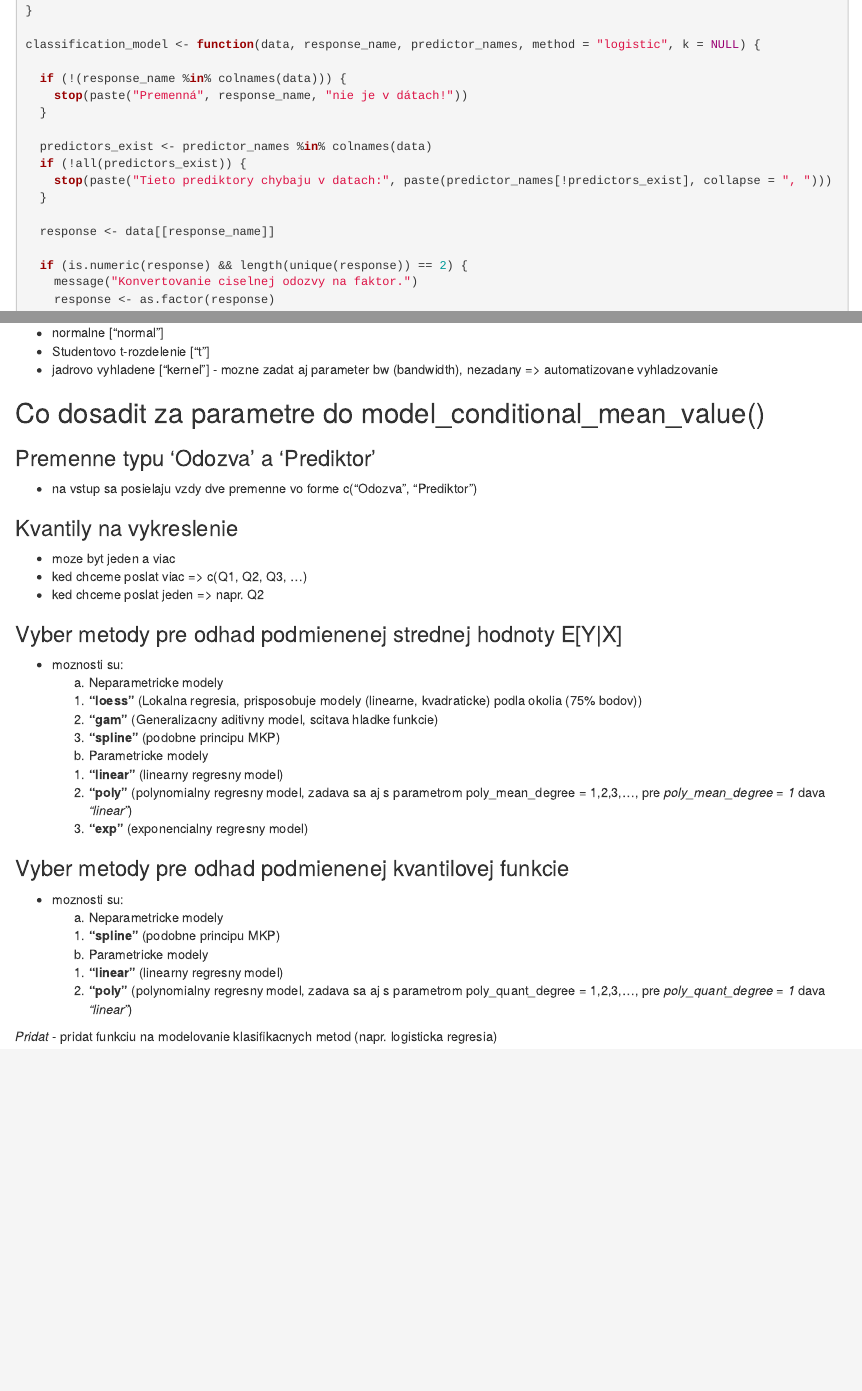
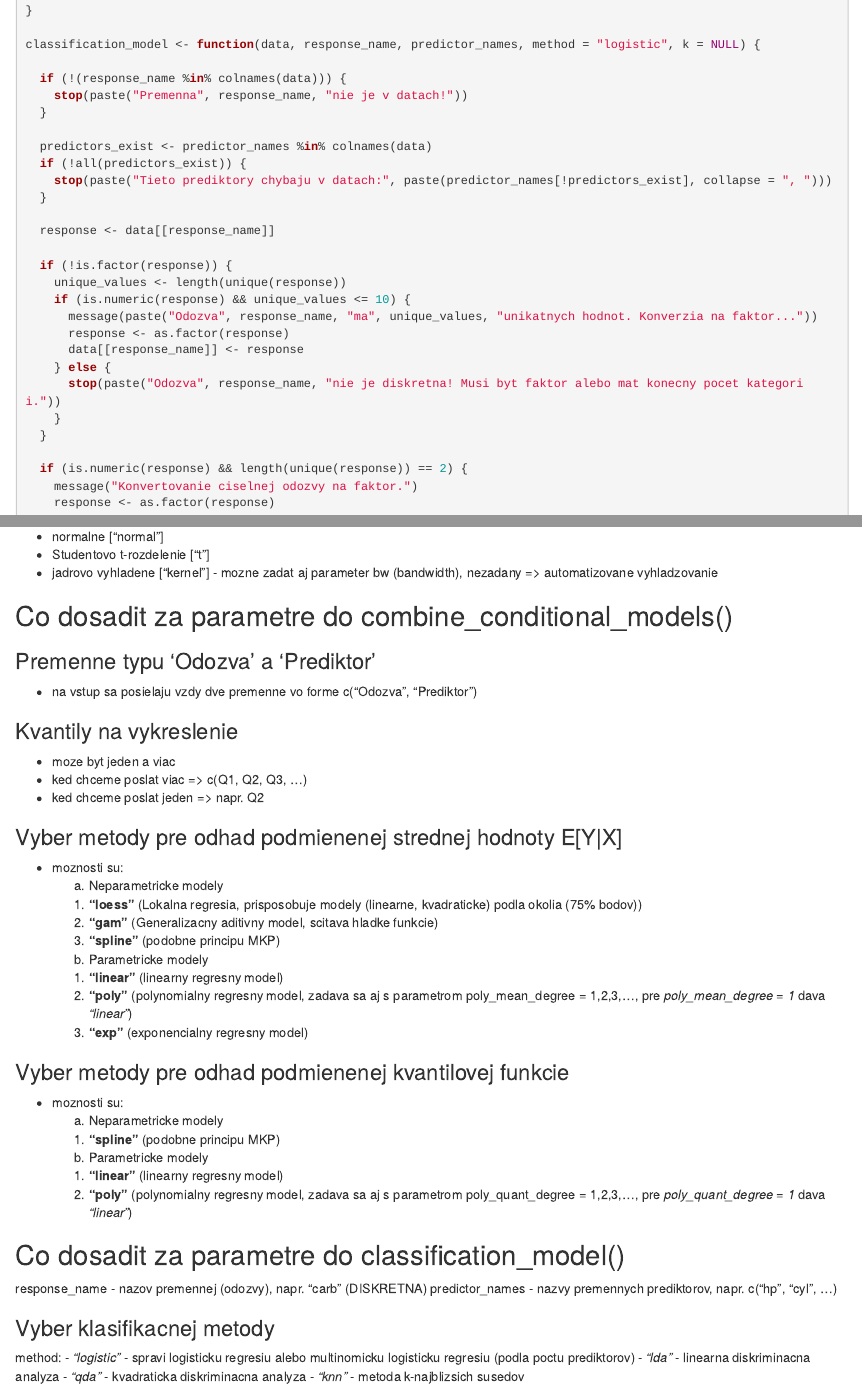
Before and after one commit to adamharmaniak/BiDistribApp, an R Markdown document (applications/aplikacna_cast.Rmd): the page in a window 1100 px wide, from 7820 px down before the commit and from 7710 px down after it, so that both start at the same text, and a second part further down, joined at a grey line. Rendered offline with R 4.5, knitr and Pandoc, with nearby package versions; code that draws random numbers runs with fixed seeds of ours; some code elsewhere in the file could not run offline.

Commit message:
dokumentacia + detaily

```diff
--- a/applications/aplikacna_cast.Rmd
+++ b/applications/aplikacna_cast.Rmd
@@ -1387,7 +1381,7 @@ plot_decision_boundary <- function(data, response_name, predictor_names, model,
 classification_model <- function(data, response_name, predictor_names, method = "logistic", k = NULL) {
 
   if (!(response_name %in% colnames(data))) {
-    stop(paste("Premenná", response_name, "nie je v dátach!"))
+    stop(paste("Premenna", response_name, "nie je v datach!"))
   }
 
   predictors_exist <- predictor_names %in% colnames(data)
@@ -1396,6 +1390,17 @@ classification_model <- function(data, response_name, predictor_names, method =
   }
 
   response <- data[[response_name]]
+
+  if (!is.factor(response)) {
+    unique_values <- length(unique(response))
+    if (is.numeric(response) && unique_values <= 10) {
+      message(paste("Odozva", response_name, "ma", unique_values, "unikatnych hodnot. Konverzia na faktor..."))
+      response <- as.factor(response)
+      data[[response_name]] <- response
+    } else {
+      stop(paste("Odozva", response_name, "nie je diskretna! Musi byt faktor alebo mat konecny pocet kategorii."))
+    }
+  }
 
   if (is.numeric(response) && length(unique(response)) == 2) {
     message("Konvertovanie ciselnej odozvy na faktor.")
@@ -1572,7 +1577,7 @@ Jadrove vyhladzovanie
 - Studentovo t-rozdelenie ["t"]
 - jadrovo vyhladene ["kernel"] - mozne zadat aj parameter bw (bandwidth), nezadany => automatizovane vyhladzovanie
 
-## Co dosadit za parametre do model_conditional_mean_value()
+## Co dosadit za parametre do combine_conditional_models()
 
 ### Premenne typu 'Odozva' a 'Prediktor'
 - na vstup sa posielaju vzdy dve premenne vo forme c("Odozva", "Prediktor")
@@ -1602,5 +1607,13 @@ Jadrove vyhladzovanie
     2. **"poly"** (polynomialny regresny model, zadava sa aj s parametrom poly_quant_degree = 1,2,3,..., pre *poly_quant_degree = 1* dava          *"linear"*)
 
 
-*Pridat*
-- pridat funkciu na modelovanie klasifikacnych metod (napr. logisticka regresia)
+## Co dosadit za parametre do classification_model()
+response_name - nazov premennej (odozvy), napr. "carb" (DISKRETNA)
+predictor_names - nazvy premennych prediktorov, napr. c("hp", "cyl", ...)
+
+### Vyber klasifikacnej metody
+method:
+  - *"logistic"* - spravi logisticku regresiu alebo multinomicku logisticku regresiu (podla poctu prediktorov)
+  - *"lda"* - linearna diskriminacna analyza
+  - *"qda"* - kvadraticka diskriminacna analyza
+  - *"knn"* - metoda k-najblizsich susedov
```
Also changed, not shown: applications/aplikacna_cast.Rmd (6 more changed lines).
